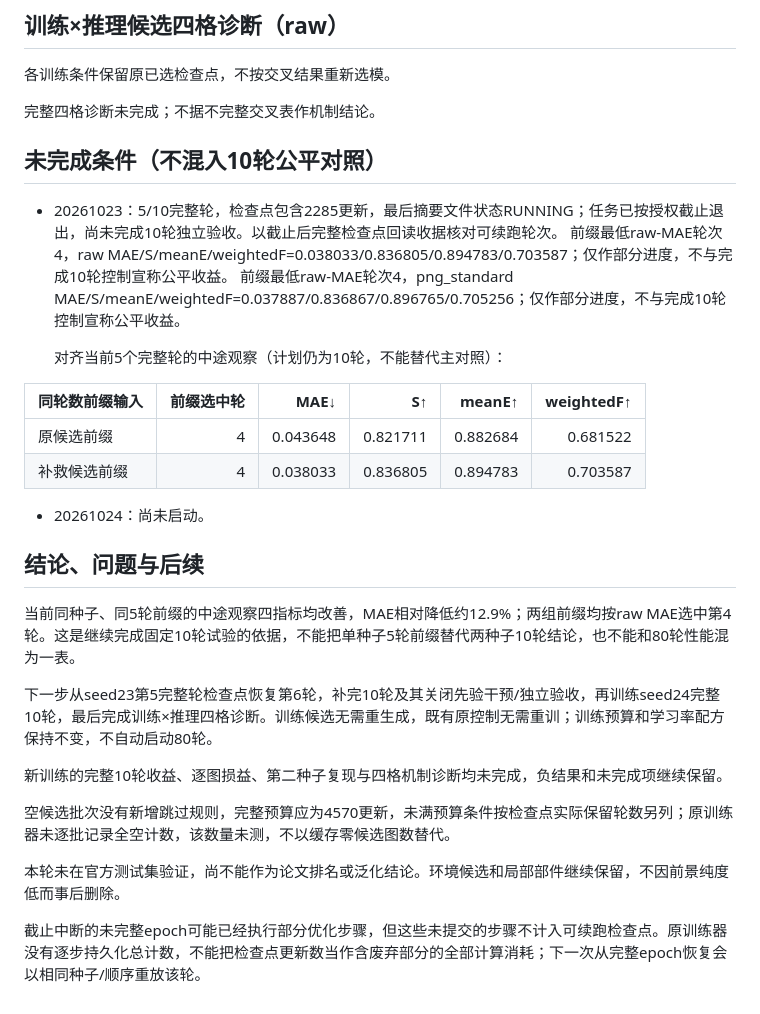
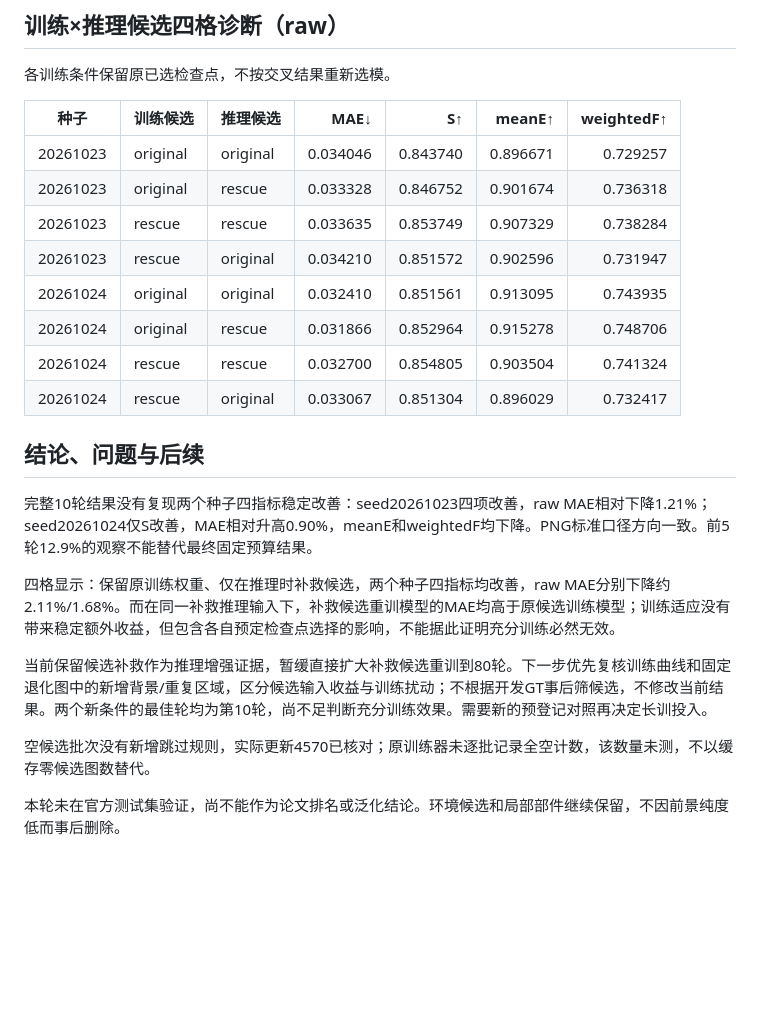
Before and after one commit to dsszcx/cod, a Markdown page: docs/experiments/空实体词补救训练结果_20261113.md, the part around one of its changes. GitHub-like rendering; blank space fills up the shorter version.

```diff
--- a/docs/experiments/空实体词补救训练结果_20261113.md
+++ b/docs/experiments/空实体词补救训练结果_20261113.md
@@ -21,33 +44,25 @@
 
 各训练条件保留原已选检查点，不按交叉结果重新选模。
 
-完整四格诊断未完成；不据不完整交叉表作机制结论。
-
-## 未完成条件（不混入10轮公平对照）
-
-- 20261023：5/10完整轮，检查点包含2285更新，最后摘要文件状态RUNNING；任务已按授权截止退出，尚未完成10轮独立验收。以截止后完整检查点回读收据核对可续跑轮次。
-  前缀最低raw-MAE轮次4，raw MAE/S/meanE/weightedF=0.038033/0.836805/0.894783/0.703587；仅作部分进度，不与完成10轮控制宣称公平收益。
-  前缀最低raw-MAE轮次4，png_standard MAE/S/meanE/weightedF=0.037887/0.836867/0.896765/0.705256；仅作部分进度，不与完成10轮控制宣称公平收益。
-
-  对齐当前5个完整轮的中途观察（计划仍为10轮，不能替代主对照）：
-
-|同轮数前缀输入|前缀选中轮|MAE↓|S↑|meanE↑|weightedF↑|
-|---|---:|---:|---:|---:|---:|
-|原候选前缀|4|0.043648|0.821711|0.882684|0.681522|
-|补救候选前缀|4|0.038033|0.836805|0.894783|0.703587|
-
-- 20261024：尚未启动。
+|种子|训练候选|推理候选|MAE↓|S↑|meanE↑|weightedF↑|
+|---|---|---|---:|---:|---:|---:|
+|20261023|original|original|0.034046|0.843740|0.896671|0.729257|
+|20261023|original|rescue|0.033328|0.846752|0.901674|0.736318|
+|20261023|rescue|rescue|0.033635|0.853749|0.907329|0.738284|
+|20261023|rescue|original|0.034210|0.851572|0.902596|0.731947|
+|20261024|original|original|0.032410|0.851561|0.913095|0.743935|
+|20261024|original|rescue|0.031866|0.852964|0.915278|0.748706|
+|20261024|rescue|rescue|0.032700|0.854805|0.903504|0.741324|
+|20261024|rescue|original|0.033067|0.851304|0.896029|0.732417|
 
 ## 结论、问题与后续
 
-当前同种子、同5轮前缀的中途观察四指标均改善，MAE相对降低约12.9%；两组前缀均按raw MAE选中第4轮。这是继续完成固定10轮试验的依据，不能把单种子5轮前缀替代两种子10轮结论，也不能和80轮性能混为一表。
+完整10轮结果没有复现两个种子四指标稳定改善：seed20261023四项改善，raw MAE相对下降1.21%；seed20261024仅S改善，MAE相对升高0.90%，meanE和weightedF均下降。PNG标准口径方向一致。前5轮12.9%的观察不能替代最终固定预算结果。
 
-下一步从seed23第5完整轮检查点恢复第6轮，补完10轮及其关闭先验干预/独立验收，再训练seed24完整10轮，最后完成训练×推理四格诊断。训练候选无需重生成，既有原控制无需重训；训练预算和学习率配方保持不变，不自动启动80轮。
+四格显示：保留原训练权重、仅在推理时补救候选，两个种子四指标均改善，raw MAE分别下降约2.11%/1.68%。而在同一补救推理输入下，补救候选重训模型的MAE均高于原候选训练模型；训练适应没有带来稳定额外收益，但包含各自预定检查点选择的影响，不能据此证明充分训练必然无效。
 
-新训练的完整10轮收益、逐图损益、第二种子复现与四格机制诊断均未完成，负结果和未完成项继续保留。
+当前保留候选补救作为推理增强证据，暂缓直接扩大补救候选重训到80轮。下一步优先复核训练曲线和固定退化图中的新增背景/重复区域，区分候选输入收益与训练扰动；不根据开发GT事后筛候选，不修改当前结果。两个新条件的最佳轮均为第10轮，尚不足判断充分训练效果。需要新的预登记对照再决定长训投入。
 
-空候选批次没有新增跳过规则，完整预算应为4570更新，未满预算条件按检查点实际保留轮数另列；原训练器未逐批记录全空计数，该数量未测，不以缓存零候选图数替代。
+空候选批次没有新增跳过规则，实际更新4570已核对；原训练器未逐批记录全空计数，该数量未测，不以缓存零候选图数替代。
 
 本轮未在官方测试集验证，尚不能作为论文排名或泛化结论。环境候选和局部部件继续保留，不因前景纯度低而事后删除。
-
-截止中断的未完整epoch可能已经执行部分优化步骤，但这些未提交的步骤不计入可续跑检查点。原训练器没有逐步持久化总计数，不能把检查点更新数当作含废弃部分的全部计算消耗；下一次从完整epoch恢复会以相同种子/顺序重放该轮。
```
Also changed, not shown: other parts of docs/experiments/空实体词补救训练结果_20261113.md (+28 -5 lines), docs/experiments/新增候选分母诊断结果_20261114.md (added, +72 -0 lines), docs/experiments/空实体词补救训练五轮阶段记录_20261113.md (added, +53 -0 lines), docs/experiments/空实体词补救训练交叉评价_20261113.md (added, +90 -0 lines), docs/project/进展摘要_20261114.md (added, +13 -0 lines), assets/rescue_dilution_20261114.png (added), assets/rescue_training_full10_20261113.png (added).
